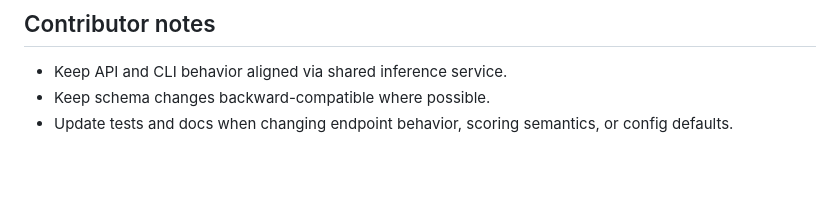
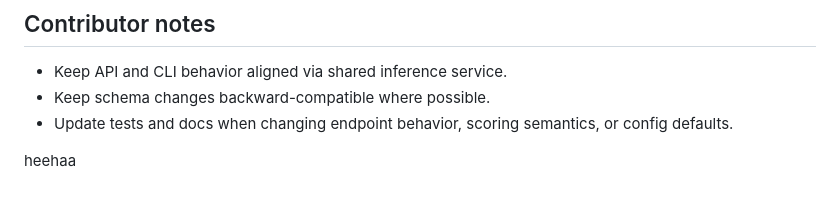
Before and after one commit to slncsmr2/Startup-Pitch-Evaluation, a Markdown page: README.md, the part around the change. Rendered like a GitHub page; blank space fills up the shorter version.

Commit message:
Add note 'heehaa' to README
Added a new note to the README.

```diff
--- a/README.md
+++ b/README.md
@@ -338,3 +338,5 @@ pip install -r backend/requirements.txt
 - Keep API and CLI behavior aligned via shared inference service.
 - Keep schema changes backward-compatible where possible.
 - Update tests and docs when changing endpoint behavior, scoring semantics, or config defaults.
+
+heehaa
```
